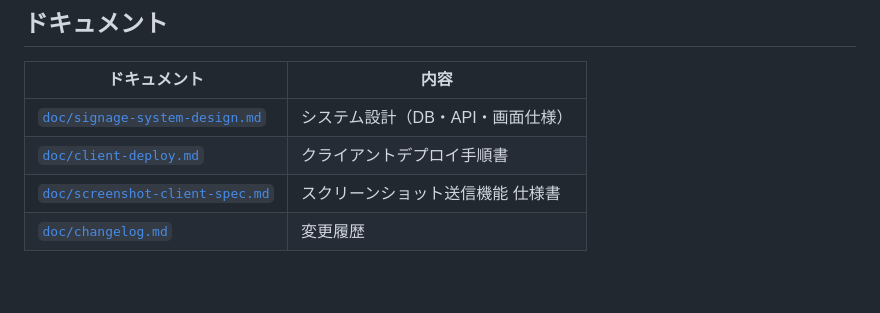
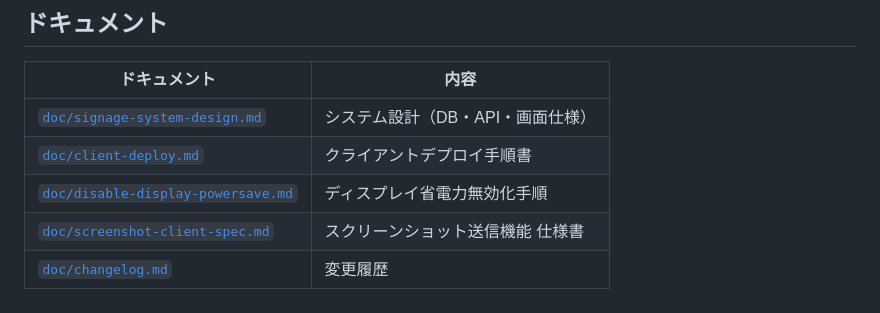
Before and after one commit to murata1215/signage-client, a Markdown page: README.md, the part around the change. Rendered like a GitHub page; blank space fills up the shorter version.

Commit message:
docs: README にディスプレイ省電力無効化手順書を追加
Co-Authored-By: Claude Opus 4.6 (1M context) <noreply@anthropic.com>

```diff
--- a/README.md
+++ b/README.md
@@ -219,5 +219,6 @@ journalctl --user -u signage-client -f
 |------------|------|
 | [`doc/signage-system-design.md`](doc/signage-system-design.md) | システム設計（DB・API・画面仕様） |
 | [`doc/client-deploy.md`](doc/client-deploy.md) | クライアントデプロイ手順書 |
+| [`doc/disable-display-powersave.md`](doc/disable-display-powersave.md) | ディスプレイ省電力無効化手順 |
 | [`doc/screenshot-client-spec.md`](doc/screenshot-client-spec.md) | スクリーンショット送信機能 仕様書 |
 | [`doc/changelog.md`](doc/changelog.md) | 変更履歴 |
```
